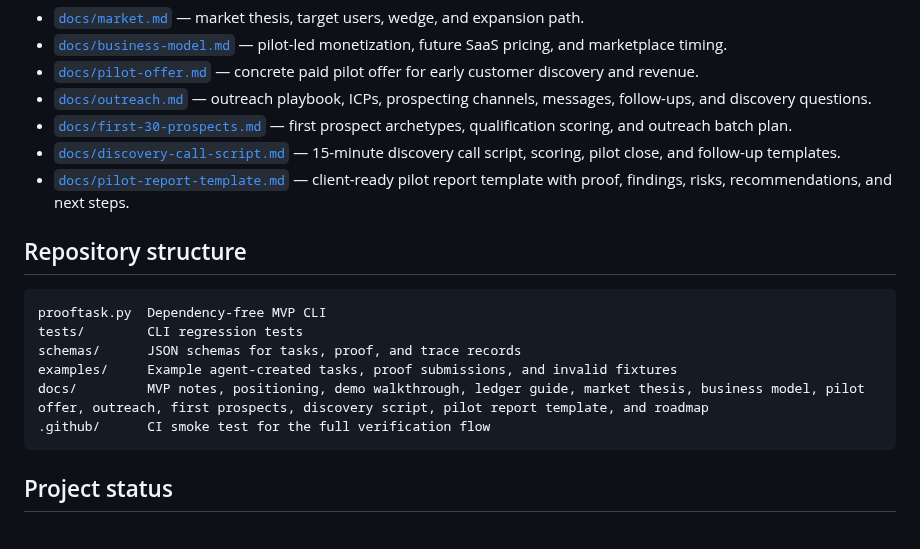
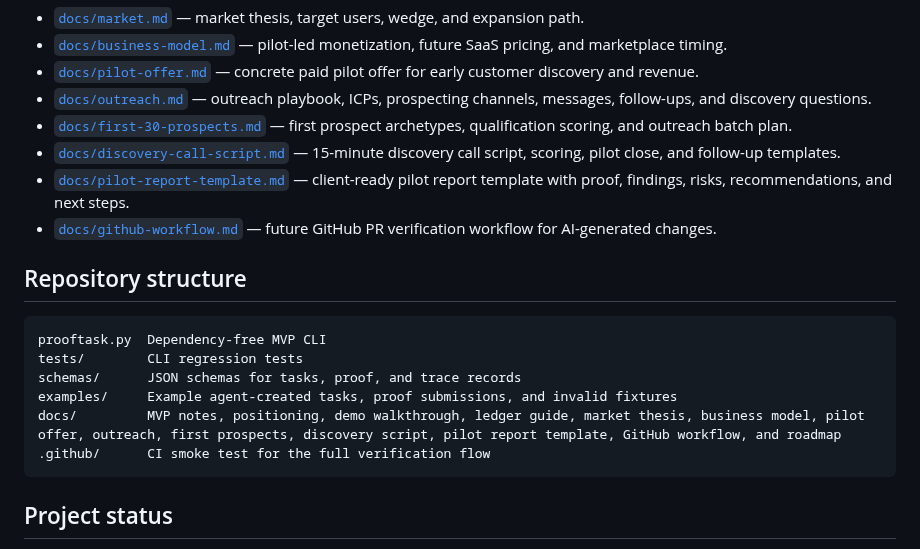
Before and after one commit to safal207/ProofTask, a Markdown page: README.md, the part around the change. Rendered like a GitHub page.

Commit message:
docs: link GitHub workflow from README

````diff
--- a/README.md
+++ b/README.md
@@ -232,6 +232,7 @@ See [`docs/roadmap.md`](docs/roadmap.md).
 - [`docs/first-30-prospects.md`](docs/first-30-prospects.md) — first prospect archetypes, qualification scoring, and outreach batch plan.
 - [`docs/discovery-call-script.md`](docs/discovery-call-script.md) — 15-minute discovery call script, scoring, pilot close, and follow-up templates.
 - [`docs/pilot-report-template.md`](docs/pilot-report-template.md) — client-ready pilot report template with proof, findings, risks, recommendations, and next steps.
+- [`docs/github-workflow.md`](docs/github-workflow.md) — future GitHub PR verification workflow for AI-generated changes.
 
 ## Repository structure
 
@@ -240,7 +241,7 @@ prooftask.py  Dependency-free MVP CLI
 tests/        CLI regression tests
 schemas/      JSON schemas for tasks, proof, and trace records
 examples/     Example agent-created tasks, proof submissions, and invalid fixtures
-docs/         MVP notes, positioning, demo walkthrough, ledger guide, market thesis, business model, pilot offer, outreach, first prospects, discovery script, pilot report template, and roadmap
+docs/         MVP notes, positioning, demo walkthrough, ledger guide, market thesis, business model, pilot offer, outreach, first prospects, discovery script, pilot report template, GitHub workflow, and roadmap
 .github/      CI smoke test for the full verification flow
 ```
 
````
